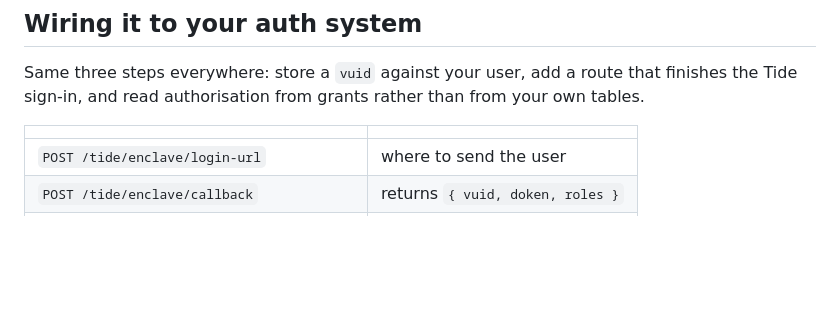
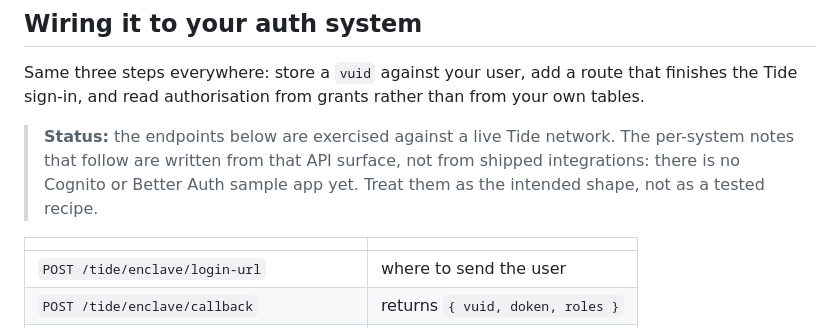
Before and after one commit to sashyo/minidauth, a Markdown page: README.md, the part around the change. Drawn GitHub-style; blank space fills up the shorter version.

Commit message:
mark the per-system integration notes as untested
They describe the intended shape, not a shipped integration. No Cognito or Better Auth
sample exists yet, and the readme should not read as though one does.

```diff
--- a/README.md
+++ b/README.md
@@ -137,6 +137,10 @@ compromised; the key must not be there.
 Same three steps everywhere: store a `vuid` against your user, add a route that finishes the Tide
 sign-in, and read authorisation from grants rather than from your own tables.
 
+> **Status:** the endpoints below are exercised against a live Tide network. The per-system notes
+> that follow are written from that API surface, not from shipped integrations: there is no Cognito
+> or Better Auth sample app yet. Treat them as the intended shape, not as a tested recipe.
+
 | | |
 |---|---|
 | `POST /tide/enclave/login-url` | where to send the user |
```
